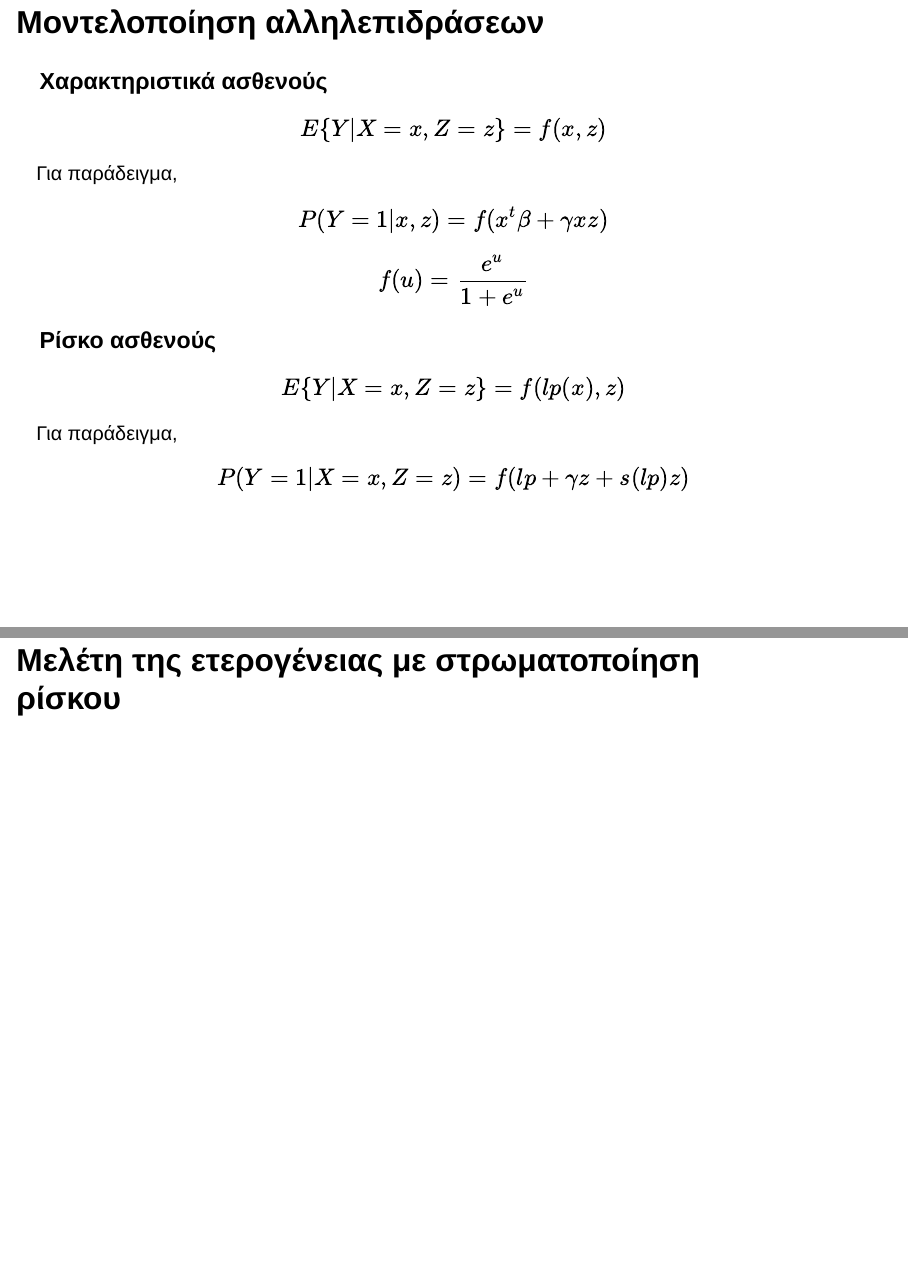
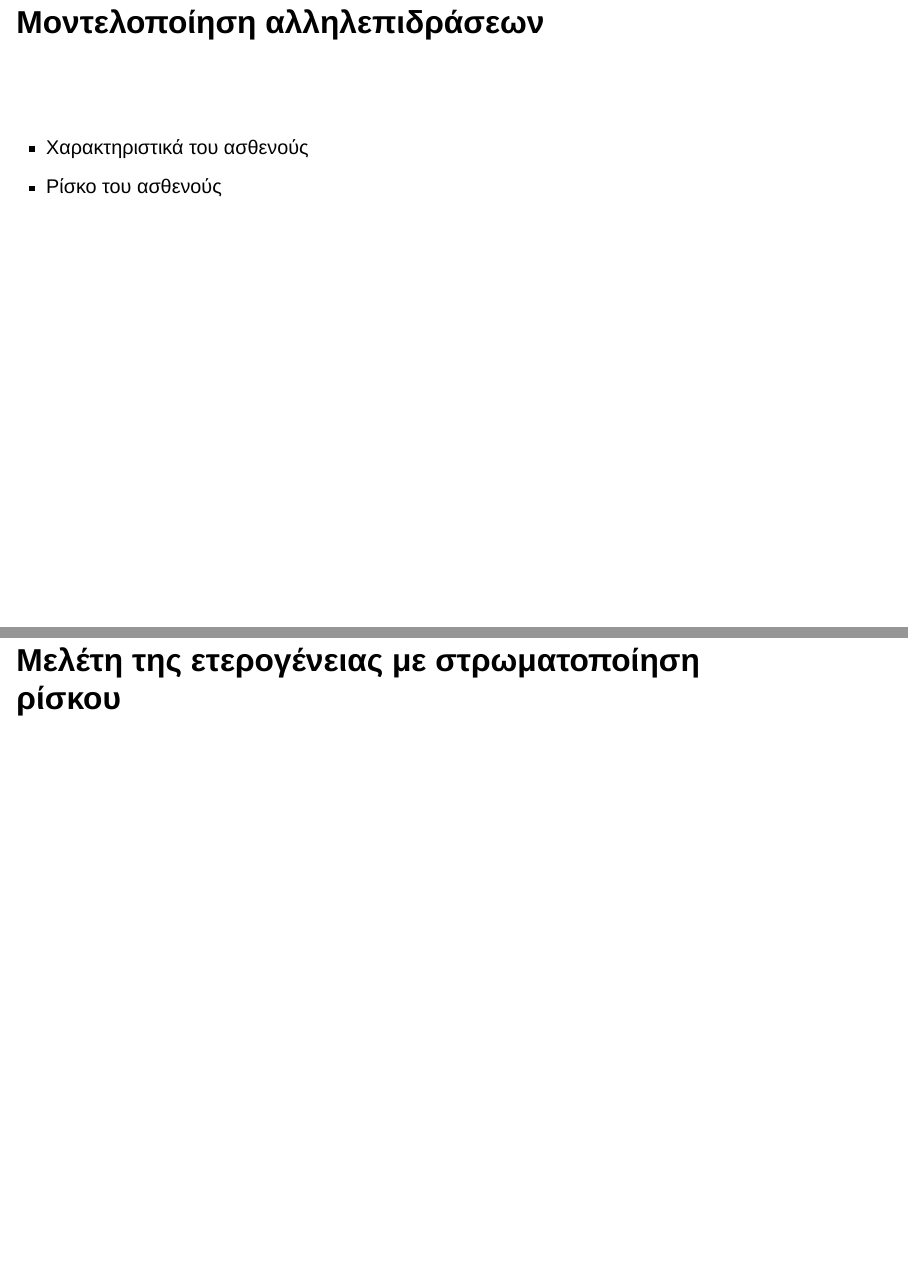
Before and after one commit to rekkasa-presentations/ohdsi-gr-20231213, a Quarto document (index.qmd): pages 3 and 4 of 22, joined at a grey line. Rendered offline with R 4.5, knitr and Pandoc in place of Quarto, with nearby package versions; drawn as Slidy slides in place of the format the file asks for.

Commit message:
simplify slide

```diff
--- a/index.qmd
+++ b/index.qmd
@@ -33,39 +33,11 @@ heterogeneous treatment effects: a scoping review. BMC Med Res Methodol 20, 264
 
 ## Μοντελοποίηση αλληλεπιδράσεων
 
-::: {.panel-tabset}
+\
+\
 
-
-### Χαρακτηριστικά ασθενούς
-
-$$
-E\{Y|X=x, Z=z\} = f(x,z)
-$$
-
-
-Για παράδειγμα,
-
-$$
-P(Y = 1|x,z) = f(x^t\beta+\gamma xz)
-$$
-
-$$f(u) = \frac{e^u}{1 + e^u}$$
-
-### Ρίσκο ασθενούς
-
-$$
-E\{Y|X=x, Z=z\} = f(lp(x), z)
-$$
-Για παράδειγμα,
-
-$$
-P(Y=1|X=x,Z=z) = f(lp + \gamma z + s(lp)z)
-$$
-
-
-
-:::
-
+- Χαρακτηριστικά του ασθενούς
+- Ρίσκο του ασθενούς
 
 
 # Μελέτη της ετερογένειας με στρωματοποίηση ρίσκου
```
Also changed, not shown: index.html.
